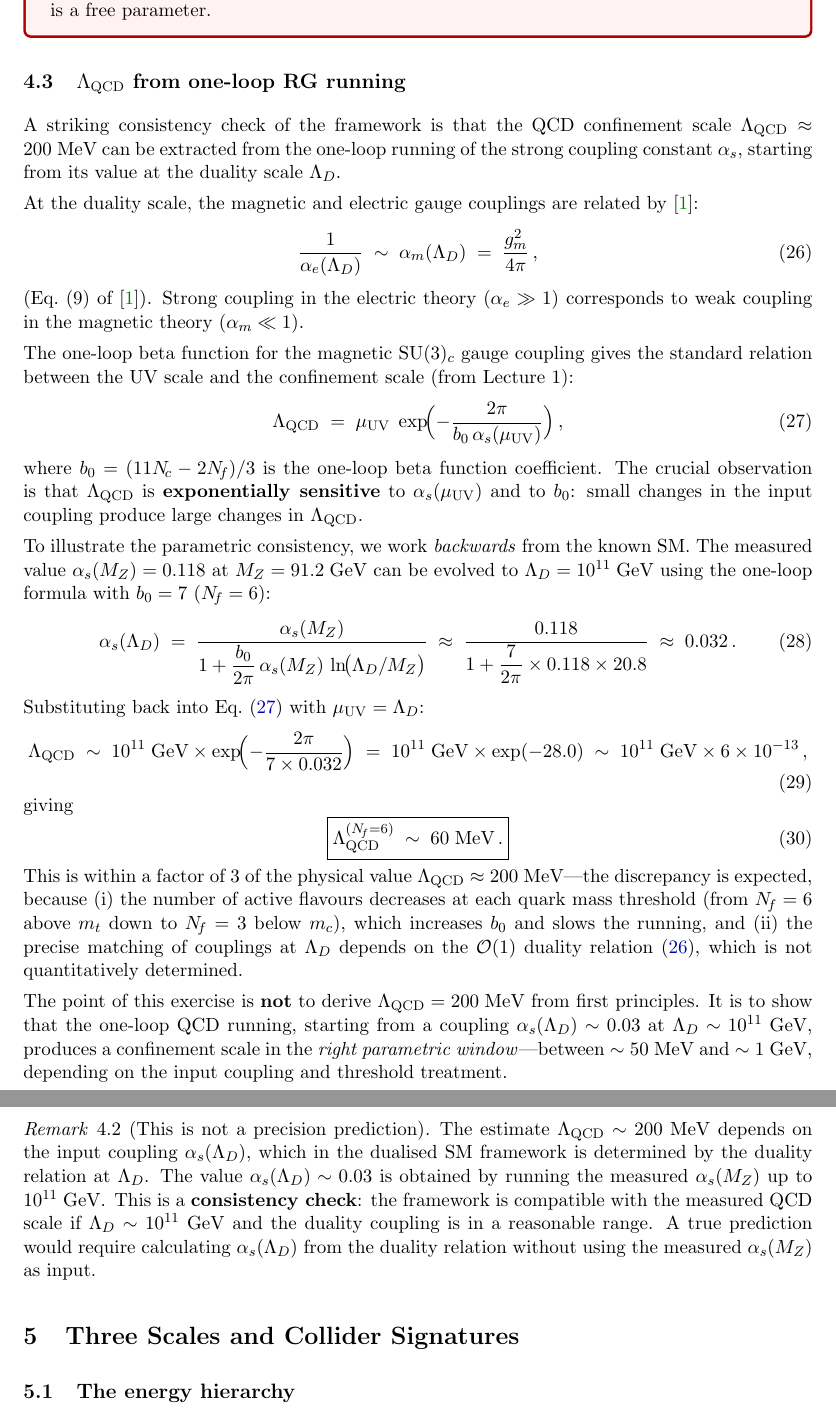
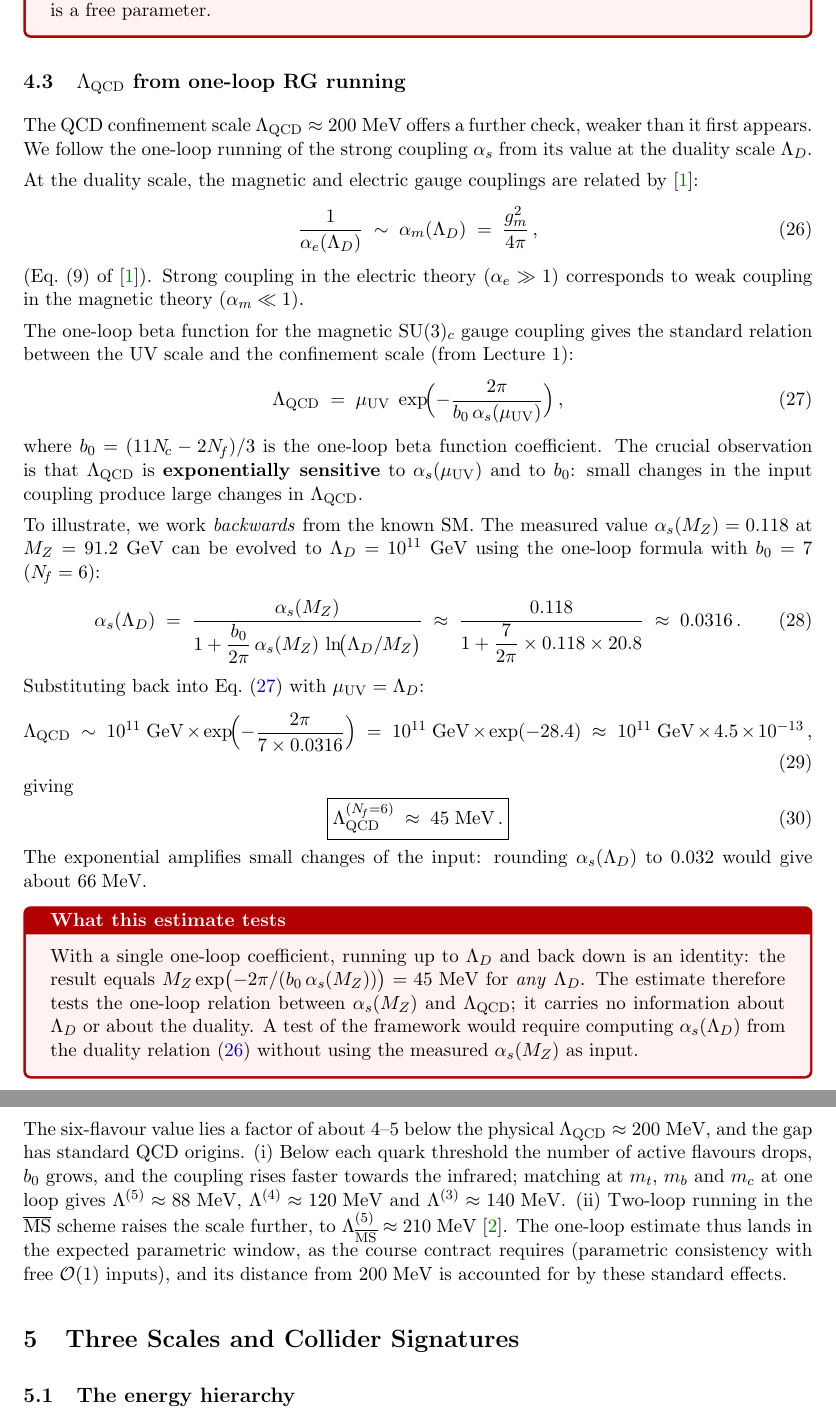
Before and after one commit to arivero/dualsm, a LaTeX document (lectures/lecture-08.tex): two parts of pages 10 and 11 of 15 before the commit and two parts of pages 10 and 11 of 16 after it, joined at a grey line, cut so that both start at the same text. The pictures show the PDF file lectures/lecture-08.pdf that the author committed with the source.

Commit message:
Lecture 8: v = 246 GeV convention, dormant-doublet masses, honest Lambda_QCD check
- The symbol v now means 246 GeV throughout: sum <H>^2 = v^2/2,
  Y = sqrt(2) y <H>/v, <H_0> = v/sqrt(2); 174 GeV appears only as
  v/sqrt(2). m_t = y <H_0> fixes y ~ 0.99.
- Dormant Higgs masses: M_i^2 ~ xi Lambda_D^4/M_Pl^2 ~ Lambda_S^2
  (Eq. 22 of Cacciapaglia-Sannino); the old Lambda_D^2/M_Pl had
  dimension of mass.
- Lambda_QCD: alpha_s(Lambda_D) = 0.0316 gives 45 MeV (the printed
  60 MeV came from rounding to 0.032). With one b_0, running up and down
  cancels Lambda_D, so the estimate tests alpha_s(M_Z) alone; the gap to
  200 MeV comes from thresholds (one loop: 88/120/140 MeV for 5/4/3
  flavours) and two-loop MS-bar running (Lambda^(5) ~ 210 MeV).
- Electric theory named per route; 18 mesino doublets (higgsino-like,
  same flavour quantum numbers as Phi_H); Seiberg duality described by
  its evidence; Cheng-Shadmi cross-reference is Lecture 6 section 2.3;
  canonical 2407.17281 citation; PDG 2024 added.

Co-Authored-By: Claude Opus 5.5 (1M context) <noreply@anthropic.com>

```diff
--- a/lectures/lecture-08.tex
+++ b/lectures/lecture-08.tex
@@ -174,12 +176,12 @@ The top quark Yukawa coupling is then:
 $y_t \approx 1$ is \textbf{natural}: it is simply the universal
 magnetic Yukawa coupling itself.  The top mass is:
 \begin{equation}\label{eq:top-mass}
-  m_t \;\approx\; y\, v
-  \;\sim\; \mathcal{O}(v)
-  \;\sim\; 174\;\text{GeV}\,,
+  m_t \;=\; y\, \langle H_0 \rangle
+  \;\approx\; y\, \frac{v}{\sqrt{2}}
+  \;\sim\; \mathcal{O}(v)\,,
 \end{equation}
-which is parametrically consistent with the measured value
-$m_t = 172.7 \pm 0.3\;\text{GeV}$.
+which reproduces the measured value $m_t = 172.7 \pm 0.3\;\text{GeV}$
+for $y \approx 0.99$.
 
 \begin{warningbox}[title={Parametric consistency, not prediction}]
   The statement $m_t \sim \mathcal{O}(v)$ is a \textbf{parametric
@@ -496,4 +500,5 @@ $\langle H_i \rangle / v \sim m_b/m_t \sim 0.024$ for the
-largest dormant VEV.  The corrections are at the per-mille level.
+$\langle H_i \rangle / \langle H_0 \rangle \sim m_b/m_t \sim 0.024$ for
+the largest dormant VEV.  The corrections are at the per-mille level.
 
 \begin{remark}[The VEV sum rule is an input]
   We emphasise again that the VEV sum rule~\eqref{eq:vev-constraint}
@@ -537,10 +542,9 @@ consistent with current precision electroweak measurements.
       $\mathcal{O}(1)$ coefficients, compute the fermion mass ratios
       and show parametric consistency with observations.
     \item \textbf{Exercise~6:} Given the duality scale
-      $\Lambda_D = 10^{11}\;\text{GeV}$, extract
-      $\Lambda_{\QCD} \approx 200\;\text{MeV}$ from one-loop RG running
-      and verify $v \sim \Lambda_D^2 / M_{\text{Pl}} \sim
-      \mathcal{O}(\text{TeV})$.
+      $\Lambda_D = 10^{11}\;\text{GeV}$, estimate $\Lambda_{\QCD}$ from
+      one-loop RG running and verify $v \sim \Lambda_D^2 / M_{\text{Pl}}
+      \sim \mathcal{O}(\text{TeV})$.
   \end{itemize}
 \end{previewbox}
 
@@ -626,10 +630,10 @@ $\mathcal{O}(1)$ coefficient $\xi$.
 \subsection{$\Lambda_{\QCD}$ from one-loop RG running}
 \label{ssec:lambda-qcd}
 
-A striking consistency check of the framework is that the QCD
-confinement scale $\Lambda_{\QCD} \approx 200\;\text{MeV}$ can be
-extracted from the one-loop running of the strong coupling constant
-$\alphas$, starting from its value at the duality scale $\Lambda_D$.
+The QCD confinement scale $\Lambda_{\QCD} \approx 200\;\text{MeV}$
+offers a further check, weaker than it first appears.  We follow the
+one-loop running of the strong coupling $\alphas$ from its value at the
+duality scale $\Lambda_D$.
 
 At the duality scale, the magnetic and electric gauge couplings are
 related by~\cite{CacciapagliaSannino2024}:
@@ -657,64 +661,62 @@ coefficient.  The crucial observation is that $\Lambda_{\QCD}$ is
 $\bzero$: small changes in the input coupling produce large changes in
 $\Lambda_{\QCD}$.
 
-To illustrate the parametric consistency, we work \emph{backwards} from
-the known SM.  The measured value
-$\alphas(M_Z) = 0.118$ at $M_Z = 91.2\;\text{GeV}$ can be evolved to
-$\Lambda_D = 10^{11}\;\text{GeV}$ using the one-loop formula
-with $\bzero = 7$ ($\Nf = 6$):
+To illustrate, we work \emph{backwards} from the known SM.  The measured
+value $\alphas(M_Z) = 0.118$ at $M_Z = 91.2\;\text{GeV}$ can be evolved
+to $\Lambda_D = 10^{11}\;\text{GeV}$ using the one-loop formula with
+$\bzero = 7$ ($\Nf = 6$):
 \begin{equation}\label{eq:alpha-running}
   \alphas(\Lambda_D)
   \;=\; \frac{\alphas(M_Z)}{1 + \dfrac{\bzero}{2\pi}\,
     \alphas(M_Z)\, \ln\!\bigl(\Lambda_D / M_Z\bigr)}
   \;\approx\; \frac{0.118}{1 + \dfrac{7}{2\pi} \times 0.118 \times 20.8}
-  \;\approx\; 0.032\,.
+  \;\approx\; 0.0316\,.
 \end{equation}
 Substituting back into Eq.~\eqref{eq:rg-running} with
 $\mu_{\UV} = \Lambda_D$:
 \begin{equation}\label{eq:lambda-qcd-estimate}
   \Lambda_{\QCD}
   \;\sim\; 10^{11}\;\text{GeV} \times
-  \exp\!\Bigl(-\frac{2\pi}{7 \times 0.032}\Bigr)
+  \exp\!\Bigl(-\frac{2\pi}{7 \times 0.0316}\Bigr)
   \;=\; 10^{11}\;\text{GeV} \times
-  \exp(-28.0)
-  \;\sim\; 10^{11}\;\text{GeV} \times
-  6 \times 10^{-13}\,,
+  \exp(-28.4)
+  \;\approx\; 10^{11}\;\text{GeV} \times
+  4.5 \times 10^{-13}\,,
 \end{equation}
 giving
 \begin{equation}\label{eq:lambda-qcd-result}
   \boxed{\Lambda_{\QCD}^{(\Nf=6)}
-  \;\sim\; 60\;\text{MeV}\,.}
+  \;\approx\; 45\;\text{MeV}\,.}
 \end{equation}
-This is within a factor of 3 of the physical value
-$\Lambda_{\QCD} \approx 200\;\text{MeV}$---the discrepancy is expected,
-because (i)~the number of active flavours decreases at each quark mass
-threshold (from $\Nf = 6$ above $m_t$ down to $\Nf = 3$ below $m_c$),
-which increases $\bzero$ and slows the running, and (ii)~the precise
-matching of couplings at $\Lambda_D$ depends on the $\mathcal{O}(1)$
-duality relation~\eqref{eq:coupling-duality}, which is not
-quantitatively determined.
+The exponential amplifies small changes of the input: rounding
+$\alphas(\Lambda_D)$ to $0.032$ would give about $66\;\text{MeV}$.
 
-The point of this exercise is \textbf{not} to derive
-$\Lambda_{\QCD} = 200\;\text{MeV}$ from first principles.  It is to
-show that the one-loop QCD running, starting from a coupling
-$\alphas(\Lambda_D) \sim 0.03$ at
-$\Lambda_D \sim 10^{11}\;\text{GeV}$, produces a confinement scale in
-the \emph{right parametric window}---between $\sim 50\;\text{MeV}$ and
-$\sim 1\;\text{GeV}$, depending on the input coupling and threshold
-treatment.
+\begin{warningbox}[title={What this estimate tests}]
+  With a single one-loop coefficient, running up to $\Lambda_D$ and back
+  down is an identity: the result equals
+  $M_Z \exp\bigl(-2\pi/(\bzero\, \alphas(M_Z))\bigr) = 45\;\text{MeV}$
+  for \emph{any} $\Lambda_D$.  The estimate therefore tests the one-loop
+  relation between $\alphas(M_Z)$ and $\Lambda_{\QCD}$; it carries no
+  information about $\Lambda_D$ or about the duality.  A test of the
+  framework would require computing $\alphas(\Lambda_D)$ from the
+  duality relation~\eqref{eq:coupling-duality} without using the
+  measured $\alphas(M_Z)$ as input.
+\end{warningbox}
 
-\begin{remark}[This is not a precision prediction]
-  The estimate $\Lambda_{\QCD} \sim 200\;\text{MeV}$ depends on the
-  input coupling $\alphas(\Lambda_D)$, which in the dualised SM
-  framework is determined by the duality relation at $\Lambda_D$.  The
-  value $\alphas(\Lambda_D) \sim 0.03$ is obtained by running the
-  measured $\alphas(M_Z)$ up to $10^{11}\;\text{GeV}$.  This is a
-  \textbf{consistency check}: the framework is compatible with the
-  measured QCD scale if $\Lambda_D \sim 10^{11}\;\text{GeV}$ and the
-  duality coupling is in a reasonable range.  A true prediction would
-  require calculating $\alphas(\Lambda_D)$ from the duality relation
-  without using the measured $\alphas(M_Z)$ as input.
-\end{remark}
+The six-flavour value lies a factor of about $4$--$5$ below the
+physical $\Lambda_{\QCD} \approx 200\;\text{MeV}$, and the gap has
+standard QCD origins.  (i)~Below each quark threshold the number of
+active flavours drops, $\bzero$ grows, and the coupling rises faster
+towards the infrared; matching at $m_t$, $m_b$ and $m_c$ at one loop
+gives $\Lambda^{(5)} \approx 88\;\text{MeV}$,
+$\Lambda^{(4)} \approx 120\;\text{MeV}$ and
+$\Lambda^{(3)} \approx 140\;\text{MeV}$.  (ii)~Two-loop running in the
+$\overline{\text{MS}}$ scheme raises the scale further, to
+$\Lambda^{(5)}_{\overline{\text{MS}}} \approx 210\;\text{MeV}$~\cite{PDG2024}.
+The one-loop estimate thus lands in the expected parametric window, as
+the course contract requires (parametric consistency with free
+$\mathcal{O}(1)$ inputs), and its distance from $200\;\text{MeV}$ is
+accounted for by these standard effects.
 
 
 %% ========================================================================
@@ -799,4 +802,3 @@ a dark matter candidate~\cite{CacciapagliaSannino2024}.
       compositeness effects becoming visible at $\Lambda_D$.
     \item \textbf{18 Higgs doublets}, not 2.  The MSSM has two Higgs
       doublets; the dualised SM has 18.  The 17 heavy doublets have
-      masses $\sim \Lambda_S$--$\Lambda_D$.
@@ -858,5 +864,3 @@ provides:
 \begin{enumerate}
   \item \textbf{An alternative UV description of the SM with no
     elementary scalars.}  The electric theory
-    ($\SU{2}$ with 6~Dirac flavours and one adjoint Weyl fermion)
-    contains only fermions and gauge bosons.  All scalars in the
@@ -884,9 +892,10 @@ provides:
     scales.}  The duality scale $\Lambda_D \sim 10^{11}\;\text{GeV}$
     gives
     $v \sim \Lambda_D^2/M_{\text{Pl}} \sim \mathcal{O}(\text{TeV})$
-    (Section~\ref{sec:scale-matching}) and
-    $\Lambda_{\QCD} \sim 200\;\text{MeV}$ from one-loop RG running
-    (\S\ref{ssec:lambda-qcd}).
+    (Section~\ref{sec:scale-matching}); one-loop running of the
+    measured $\alphas(M_Z)$ gives $\Lambda_{\QCD}^{(6)} \approx
+    45\;\text{MeV}$, which thresholds and two-loop running bring to the
+    physical $\approx 200\;\text{MeV}$ (\S\ref{ssec:lambda-qcd}).
 
   \item \textbf{A testable quasi-SUSY spectrum at the TeV scale.}
     The gaugino, squarks, and heavy Higgs doublets predicted by the
@@ -910 +913,0 @@ provides:
-    not sufficient.
@@ -996,4 +1006,4 @@ confirm or exclude.  Specifically:
     the SM with one composite Higgs~(\S\ref{sec:ewsb}).
   \item \textbf{Scale matching:}
     $\Lambda_D \sim 10^{11}\;\text{GeV}$ gives
-    $v \sim \Lambda_D^2/M_{\text{Pl}} \sim \mathcal{O}(\text{TeV})$ and
+    $v \sim \Lambda_D^2/M_{\text{Pl}} \sim \mathcal{O}(\text{TeV})$.
@@ -1016,7 +1028,3 @@ confirm or exclude.  Specifically:
 \begin{previewbox}[title={Exercises 5 and 6}]
   Exercises~5 and 6 make the parametric statements from this lecture
   quantitative.  Exercise~5 works through the VEV hierarchy for the
-  fermion mass spectrum; Exercise~6 extracts
-  $v \sim 246\;\text{GeV}$ and
-  $\Lambda_{\QCD} \sim 200\;\text{MeV}$ from $\Lambda_D$ using
-  one-loop RG running.  These exercises are distributed separately.
```
Also changed, not shown: lectures/lecture-08.pdf, lectures/lecture-08.tex (145 more changed lines).
